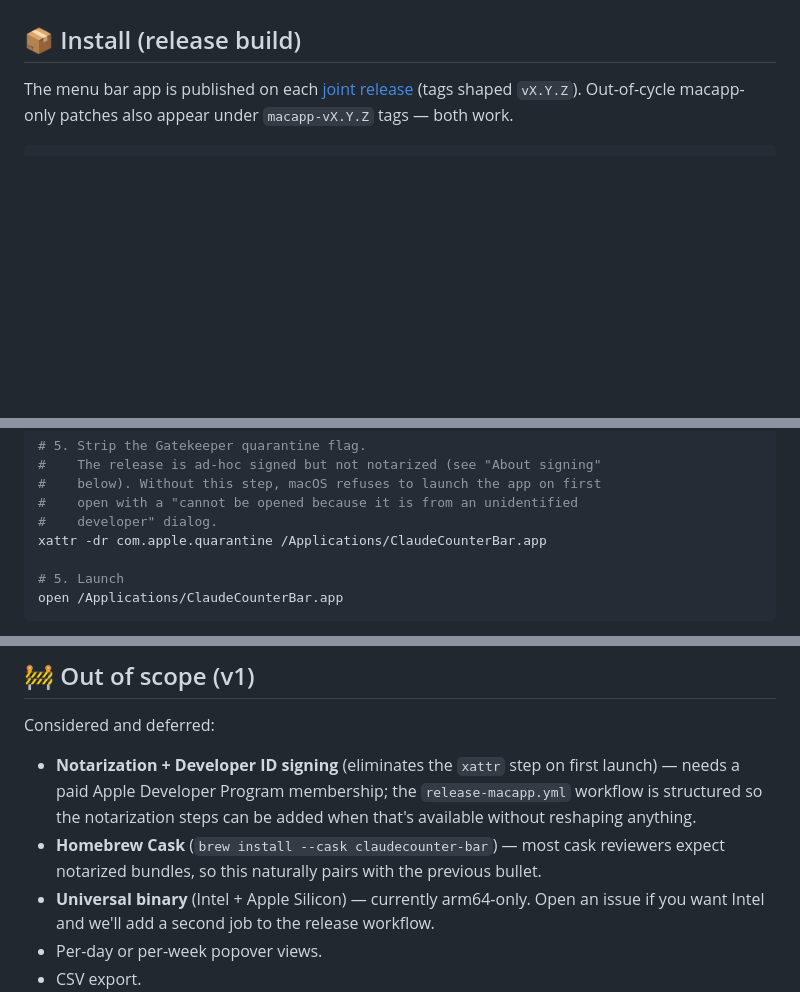
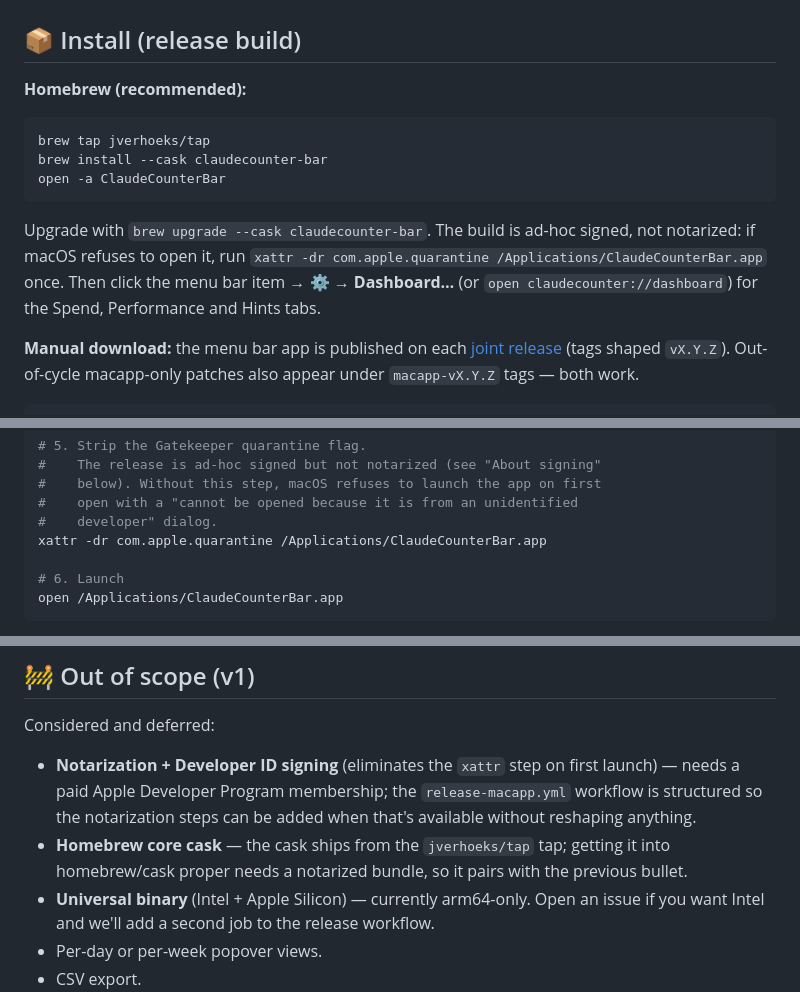
Before and after one commit to jverhoeks/claudecounter, a Markdown page: macapp/README.md, 3 parts joined by grey strips. Rendered like a GitHub page; blank space fills up the shorter version.

Commit message:
docs(macapp): Homebrew cask is the recommended install
The cask ships from jverhoeks/tap, so it no longer belongs under out of
scope; only a homebrew/cask core listing still waits on notarization.
Also fixes the duplicated step 5 in the manual install.

````diff
--- a/macapp/README.md
+++ b/macapp/README.md
@@ -161,7 +161,22 @@ is close.)
 
 ## 📦 Install (release build)
 
-The menu bar app is published on each
+**Homebrew (recommended):**
+
+```bash
+brew tap jverhoeks/tap
+brew install --cask claudecounter-bar
+open -a ClaudeCounterBar
+```
+
+Upgrade with `brew upgrade --cask claudecounter-bar`. The build is ad-hoc
+signed, not notarized: if macOS refuses to open it, run
+`xattr -dr com.apple.quarantine /Applications/ClaudeCounterBar.app` once.
+Then click the menu bar item → ⚙ → **Dashboard…** (or
+`open claudecounter://dashboard`) for the Spend, Performance and Hints
+tabs.
+
+**Manual download:** the menu bar app is published on each
 [joint release](https://github.com/jverhoeks/claudecounter/releases)
 (tags shaped `vX.Y.Z`). Out-of-cycle macapp-only patches also appear
 under `macapp-vX.Y.Z` tags — both work.
@@ -188,7 +203,7 @@ ditto -xk "${ZIP}" /Applications/
 #    developer" dialog.
 xattr -dr com.apple.quarantine /Applications/ClaudeCounterBar.app
 
-# 5. Launch
+# 6. Launch
 open /Applications/ClaudeCounterBar.app
 ```
 
@@ -574,9 +589,9 @@ Considered and deferred:
   membership; the `release-macapp.yml` workflow is structured so the
   notarization steps can be added when that's available without
   reshaping anything.
-- **Homebrew Cask** (`brew install --cask claudecounter-bar`) — most
-  cask reviewers expect notarized bundles, so this naturally pairs
-  with the previous bullet.
+- **Homebrew core cask** — the cask ships from the `jverhoeks/tap` tap;
+  getting it into homebrew/cask proper needs a notarized bundle, so it
+  pairs with the previous bullet.
 - **Universal binary** (Intel + Apple Silicon) — currently arm64-only.
   Open an issue if you want Intel and we'll add a second job to the
   release workflow.
````
